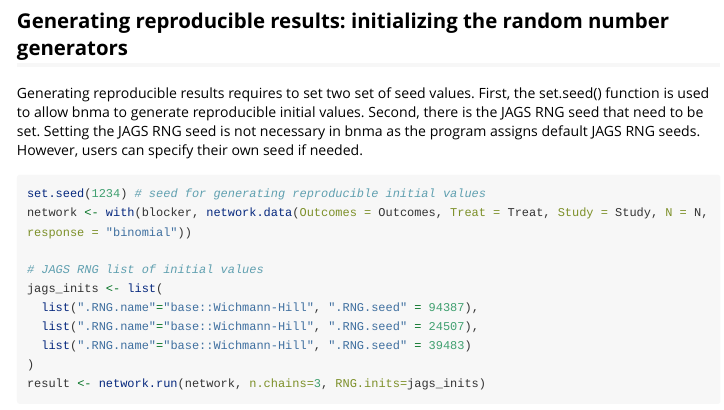
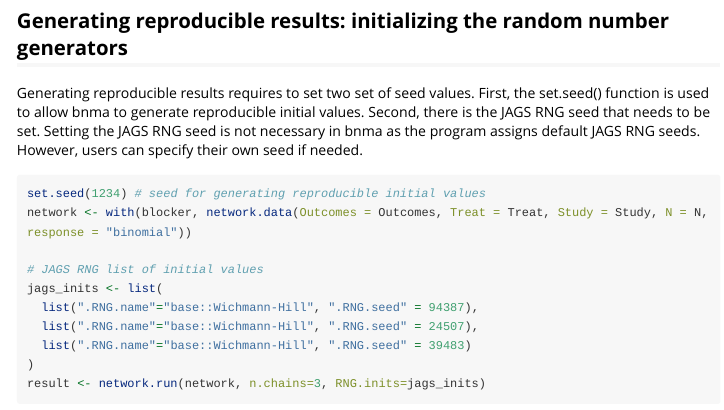
Before and after one commit to MikeJSeo/bnma, an R Markdown document (vignettes/my-vignette.Rmd): the page in a window 1100 px wide, from 5580 px down. Rendered offline with R 4.5, knitr and Pandoc, with nearby package versions; code that draws random numbers runs with fixed seeds of ours; some code elsewhere in the file could not run offline; long lines of code are wrapped.

Commit message:
revision

````diff
--- a/vignettes/my-vignette.Rmd
+++ b/vignettes/my-vignette.Rmd
@@ -188,7 +188,7 @@ summary(result, extra.pars = c("RR"))
 
 ## Generating reproducible results: initializing the random number generators
 
-Generating reproducible results requires to set two set of seed values. First, the set.seed() function is used to allow bnma to generate reproducible initial values. Second, there is the JAGS RNG seed that need to be set. Setting the JAGS RNG seed is not necessary in bnma as the program assigns default JAGS RNG seeds. However, users can specify their own seed if needed.
+Generating reproducible results requires to set two set of seed values. First, the set.seed() function is used to allow bnma to generate reproducible initial values. Second, there is the JAGS RNG seed that needs to be set. Setting the JAGS RNG seed is not necessary in bnma as the program assigns default JAGS RNG seeds. However, users can specify their own seed if needed.
 
 ```{r}
 set.seed(1234) # seed for generating reproducible initial values
````
